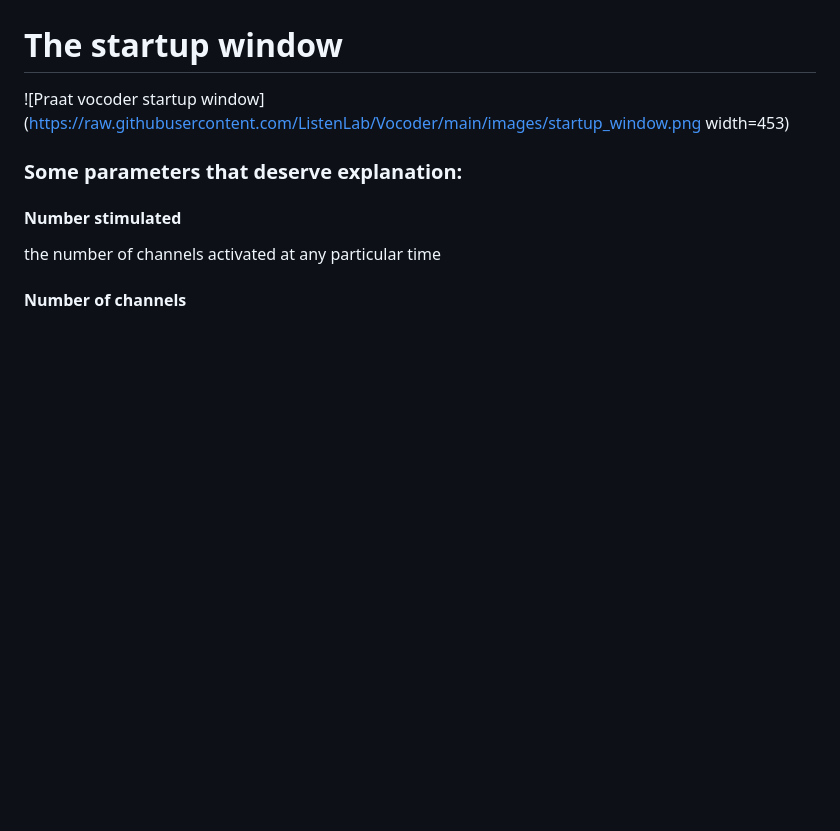
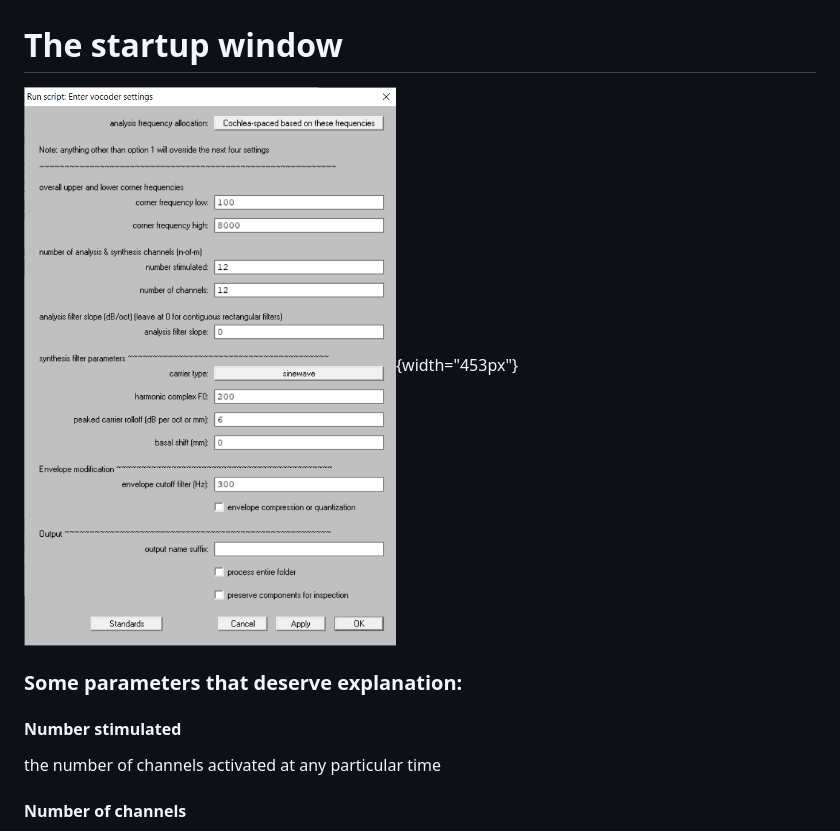
Before and after one commit to ListenLab/Vocoder, a Markdown page: README.md, the part around the change. GitHub-like rendering; blank space fills up the shorter version.

```diff
--- a/README.md
+++ b/README.md
@@ -48,7 +48,7 @@ then, in the script window, click Run \> Run (or ctrl-R on a PC) to start the sc
 
 # The startup window
 
-![Praat vocoder startup window](https://raw.githubusercontent.com/ListenLab/Vocoder/main/images/startup_window.png width=453)
+![Praat vocoder startup window](https://raw.githubusercontent.com/ListenLab/Vocoder/main/images/startup_window.png){width="453px"}
 
 ### Some parameters that deserve explanation:
 
```
